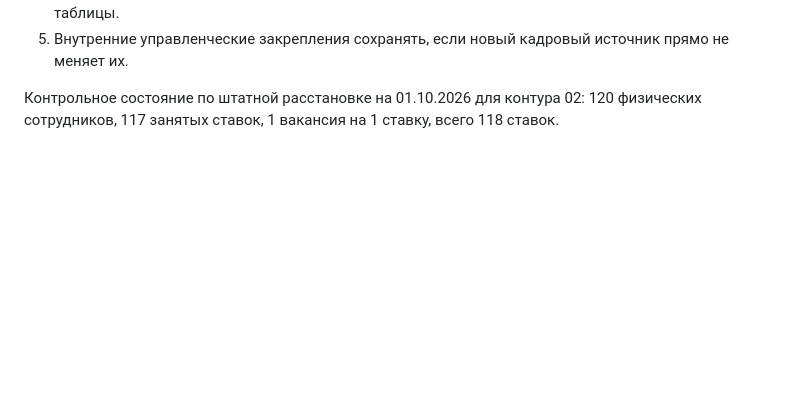
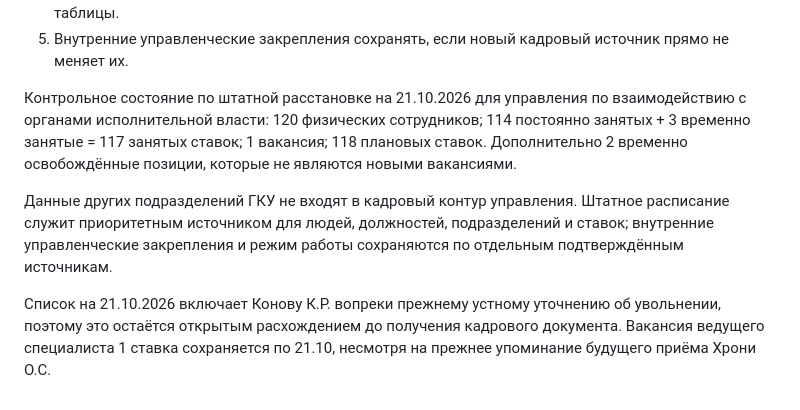
Before and after one commit to stepanMiller/kadry-dashboard, a Markdown page: 00_instructions/data_rules.md, the part around the change. GitHub-like rendering; blank space fills up the shorter version.

Commit message:
Закреплён приоритет штатного расписания и контроль 114+3+1

```diff
--- a/00_instructions/data_rules.md
+++ b/00_instructions/data_rules.md
@@ -86,4 +86,8 @@
 4. Только после успешной сверки дашборда синхронизировать центральную и отдельные Google-таблицы.
 5. Внутренние управленческие закрепления сохранять, если новый кадровый источник прямо не меняет их.
 
-Контрольное состояние по штатной расстановке на 01.10.2026 для контура 02: 120 физических сотрудников, 117 занятых ставок, 1 вакансия на 1 ставку, всего 118 ставок.
+Контрольное состояние по штатной расстановке на 21.10.2026 для управления по взаимодействию с органами исполнительной власти: 120 физических сотрудников; 114 постоянно занятых + 3 временно занятые = 117 занятых ставок; 1 вакансия; 118 плановых ставок. Дополнительно 2 временно освобождённые позиции, которые не являются новыми вакансиями.
+
+Данные других подразделений ГКУ не входят в кадровый контур управления. Штатное расписание служит приоритетным источником для людей, должностей, подразделений и ставок; внутренние управленческие закрепления и режим работы сохраняются по отдельным подтверждённым источникам.
+
+Список на 21.10.2026 включает Конову К.Р. вопреки прежнему устному уточнению об увольнении, поэтому это остаётся открытым расхождением до получения кадрового документа. Вакансия ведущего специалиста 1 ставка сохраняется по 21.10, несмотря на прежнее упоминание будущего приёма Хрони О.С.
```
